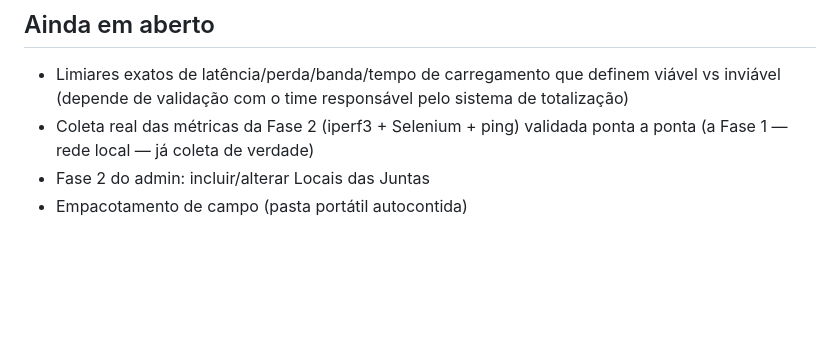
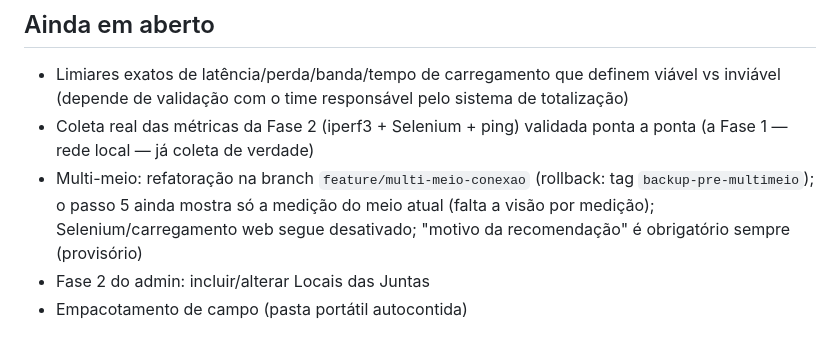
Before and after one commit to gamcastro/Conectividade_Juntas_2026, a Markdown page: CLAUDE.md, the part around one of its changes. Drawn GitHub-style; blank space fills up the shorter version.

```diff
--- a/CLAUDE.md
+++ b/CLAUDE.md
@@ -120,5 +147,9 @@ HTML. Saída em `relatorios/` (gitignored).
   de totalização)
 - Coleta real das métricas da Fase 2 (iperf3 + Selenium + ping) validada ponta a
   ponta (a Fase 1 — rede local — já coleta de verdade)
+- Multi-meio: refatoração na branch `feature/multi-meio-conexao` (rollback:
+  tag `backup-pre-multimeio`); o passo 5 ainda mostra só a medição do meio
+  atual (falta a visão por medição); Selenium/carregamento web segue desativado;
+  "motivo da recomendação" é obrigatório sempre (provisório)
 - Fase 2 do admin: incluir/alterar Locais das Juntas
 - Empacotamento de campo (pasta portátil autocontida)
```
Also changed, not shown: other parts of CLAUDE.md (+38 -11 lines).
